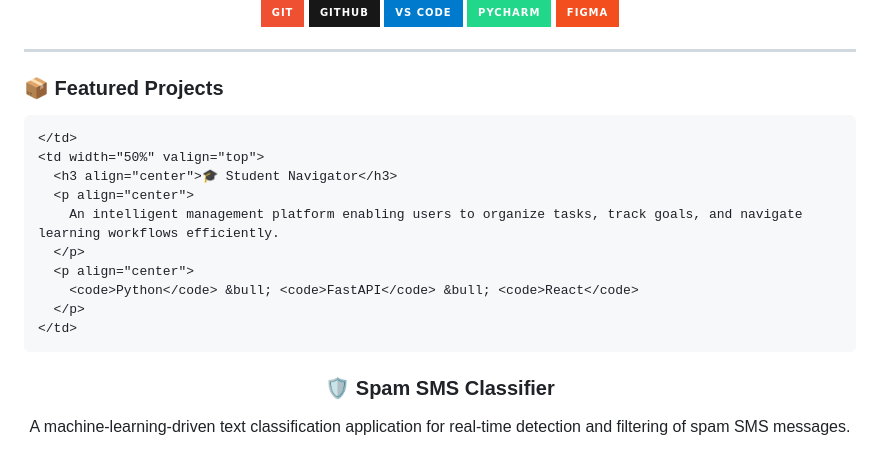
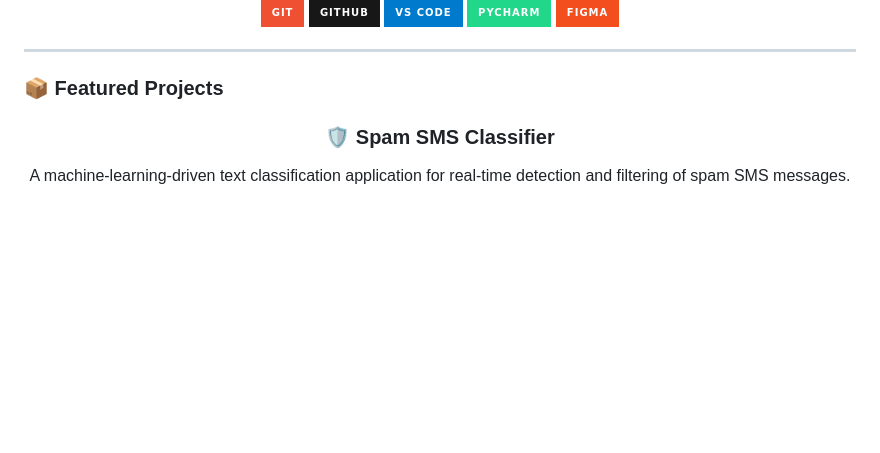
Before and after one commit to ciperpy/ciperpy, a Markdown page: README.md, the part around the change. GitHub-like rendering; badges without logos; blank space fills up the shorter version.

Commit message:
Remove Student Navigator project details
Removed details about the Student Navigator project from the README.

```diff
--- a/README.md
+++ b/README.md
@@ -70,18 +70,6 @@
 ---
 
 ### 📦 Featured Projects
-
-
-    </td>
-    <td width="50%" valign="top">
-      <h3 align="center">🎓 Student Navigator</h3>
-      <p align="center">
-        An intelligent management platform enabling users to organize tasks, track goals, and navigate learning workflows efficiently.
-      </p>
-      <p align="center">
-        <code>Python</code> &bull; <code>FastAPI</code> &bull; <code>React</code>
-      </p>
-    </td>
 
   <tr>
     <td width="50%" valign="top">
```
